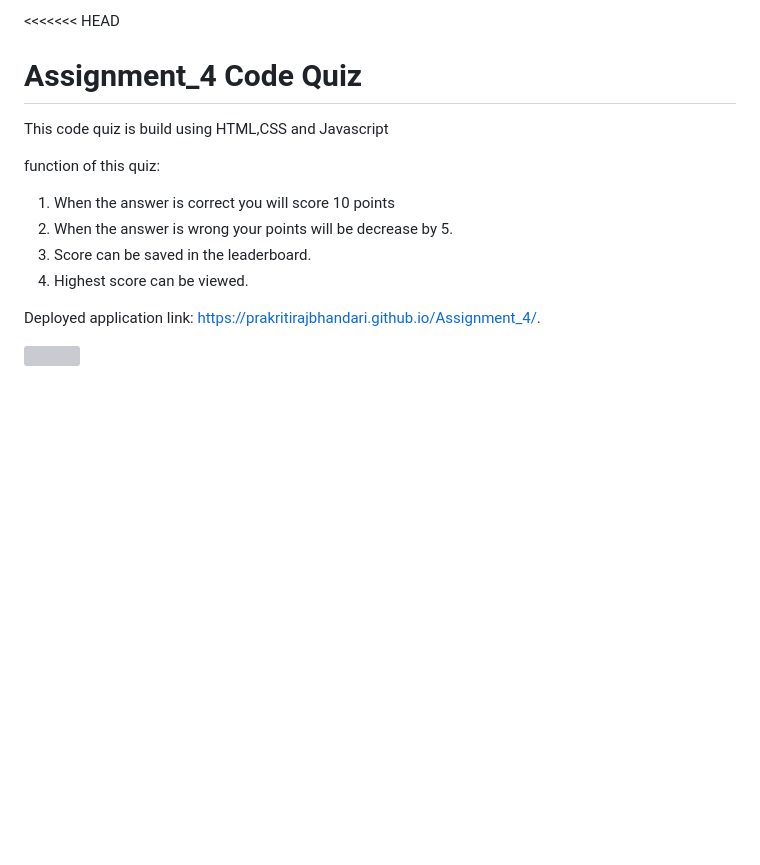
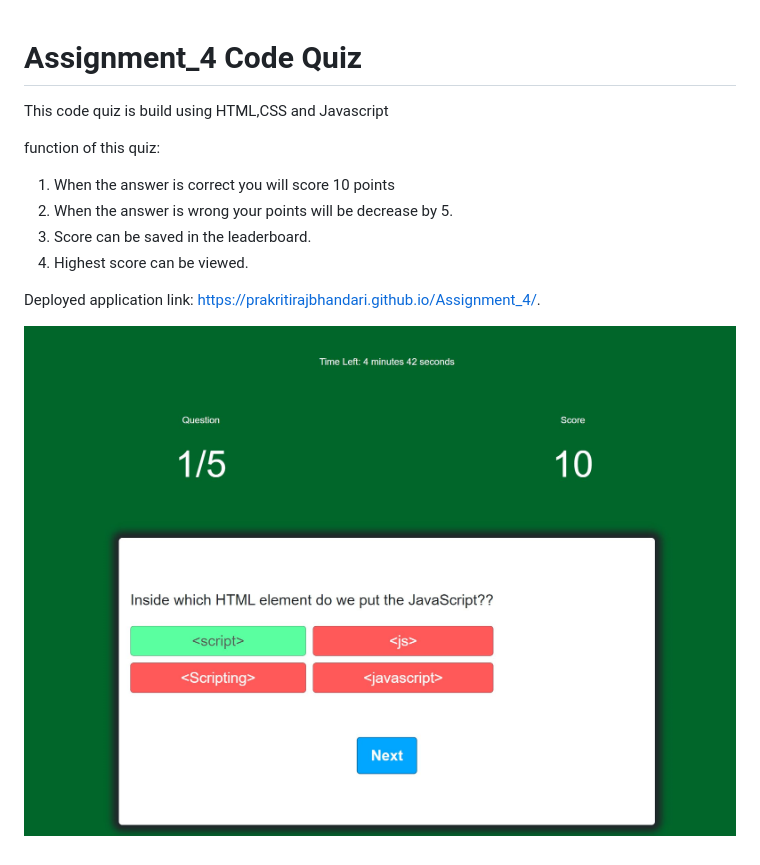
Before and after one commit to PrakritiRajbhandari/Assignment_4, a Markdown page: README.md, the part around the change. GitHub-like rendering; pictures changed too: images/correct.png (added); blank space fills up the shorter version; grey boxes are pictures that could not be loaded.

```diff
--- a/README.md
+++ b/README.md
@@ -1,5 +1,3 @@
-<<<<<<< HEAD
-
 # Assignment_4 Code Quiz
 
 This code quiz is build using HTML,CSS and Javascript
@@ -13,4 +11,4 @@ function of this quiz:
 
 Deployed application link: https://prakritirajbhandari.github.io/Assignment_4/.
 
-![](./images/correct.jpg)
+![](./images/correct.png)
```
